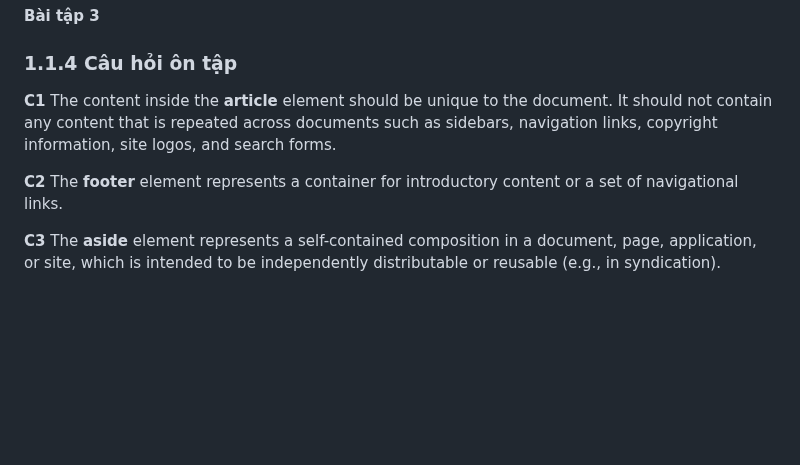
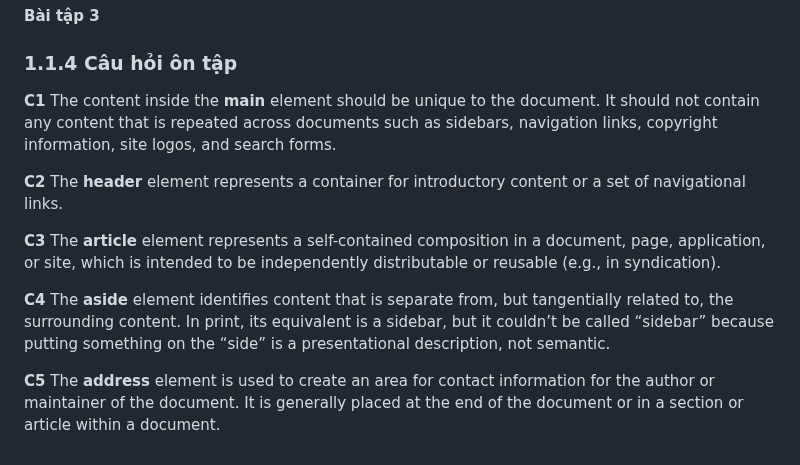
Before and after one commit to Girrint/Hoc_thiet_ke_Web, a Markdown page: README_B8_W7.md, the part around the change. Rendered like a GitHub page; blank space fills up the shorter version.

```diff
--- a/README_B8_W7.md
+++ b/README_B8_W7.md
@@ -336,8 +336,12 @@ Phần tử address nên đặt trong phần tử footer.
 
 ### 1.1.4 Câu hỏi ôn tập
 
-**C1** The content inside the **article** element should be unique to the document. It should not contain any content that is repeated across documents such as sidebars, navigation links, copyright information, site logos, and search forms.
+**C1** The content inside the **main** element should be unique to the document. It should not contain any content that is repeated across documents such as sidebars, navigation links, copyright information, site logos, and search forms.
 
-**C2** The **footer** element represents a container for introductory content or a set of navigational links.
+**C2** The **header** element represents a container for introductory content or a set of navigational links.
 
-**C3** The **aside** element represents a self-contained composition in a document, page, application, or site, which is intended to be independently distributable or reusable (e.g., in syndication).
+**C3** The **article** element represents a self-contained composition in a document, page, application, or site, which is intended to be independently distributable or reusable (e.g., in syndication).
+
+**C4** The **aside**  element identifies content that is separate from, but tangentially related to, the surrounding content. In print, its equivalent is a sidebar, but it couldn’t be called “sidebar” because putting something on the “side” is a presentational description, not semantic.
+
+**C5** The **address** element is used to create an area for contact information for the author or maintainer of the document. It is generally placed at the end of the document or in a section or article within a document.
```
